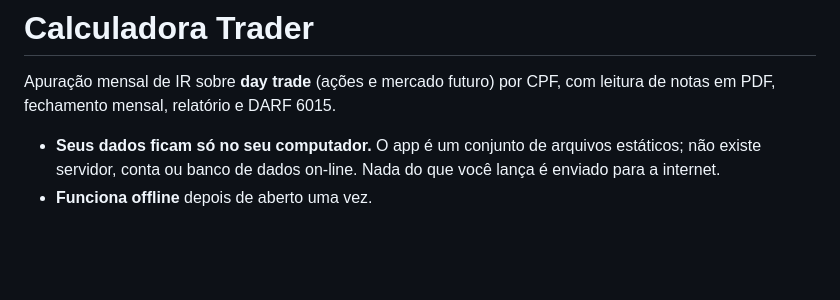
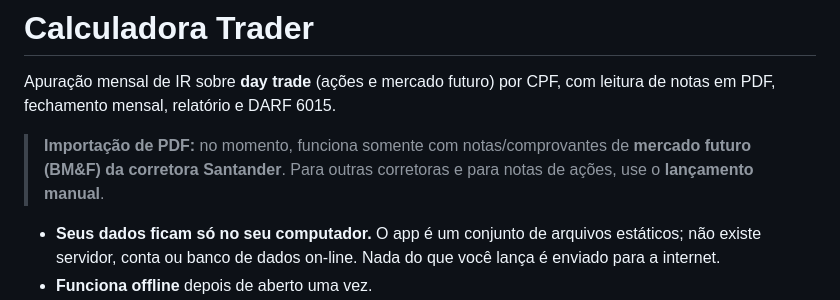
Before and after one commit to picuuai/calculadora-trader, a Markdown page: README.md, the part around the change. Rendered like a GitHub page; blank space fills up the shorter version.

Commit message:
README: importação de PDF só funciona com a Santander no momento
Co-Authored-By: Claude Opus 5.5 <noreply@anthropic.com>

```diff
--- a/README.md
+++ b/README.md
@@ -1,6 +1,8 @@
 # Calculadora Trader
 
 Apuração mensal de IR sobre **day trade** (ações e mercado futuro) por CPF, com leitura de notas em PDF, fechamento mensal, relatório e DARF 6015.
+
+> **Importação de PDF:** no momento, funciona somente com notas/comprovantes de **mercado futuro (BM&F) da corretora Santander**. Para outras corretoras e para notas de ações, use o **lançamento manual**.
 
 - **Seus dados ficam só no seu computador.** O app é um conjunto de arquivos estáticos; não existe servidor, conta ou banco de dados on-line. Nada do que você lança é enviado para a internet.
 - **Funciona offline** depois de aberto uma vez.
```
